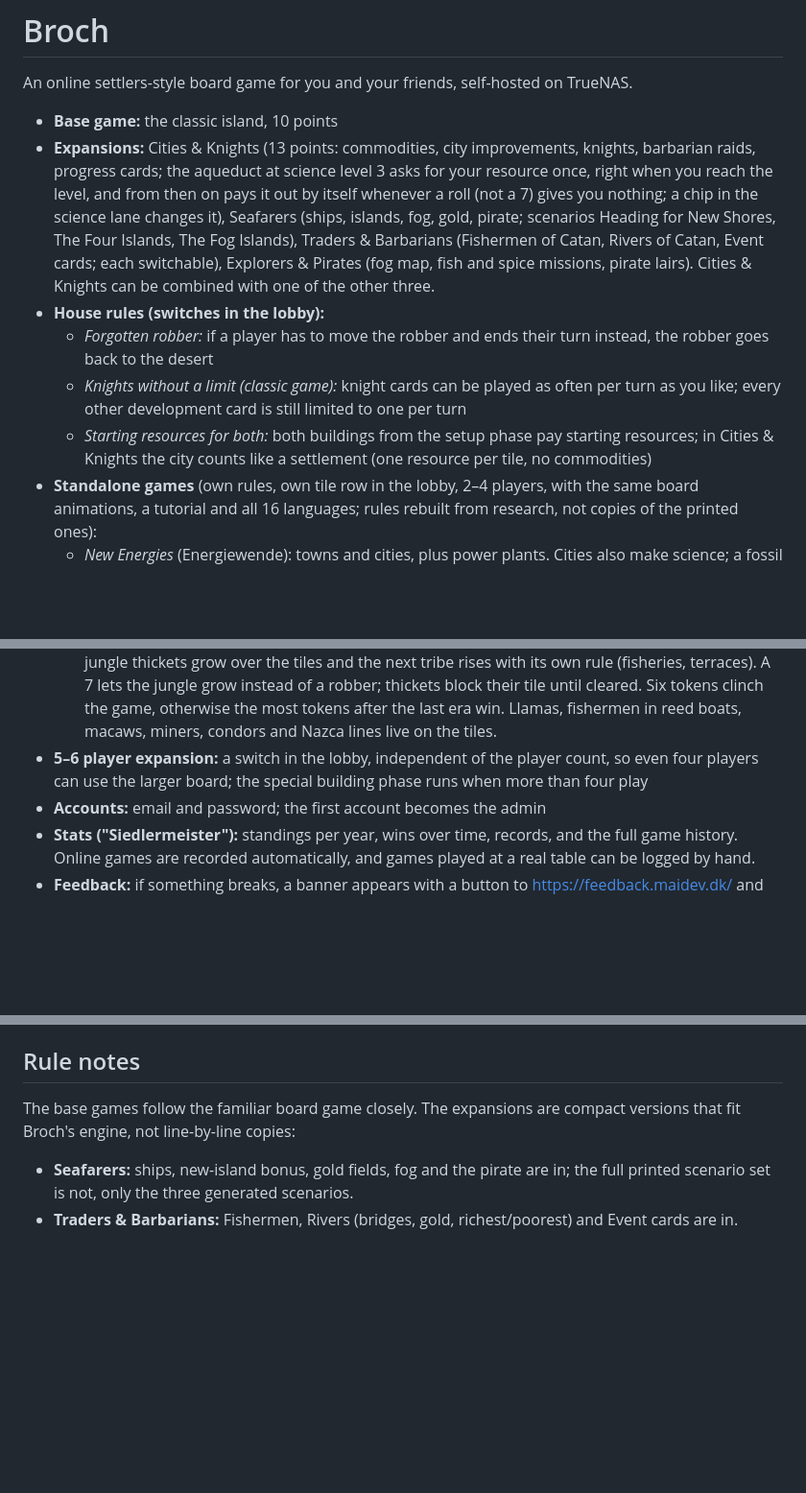
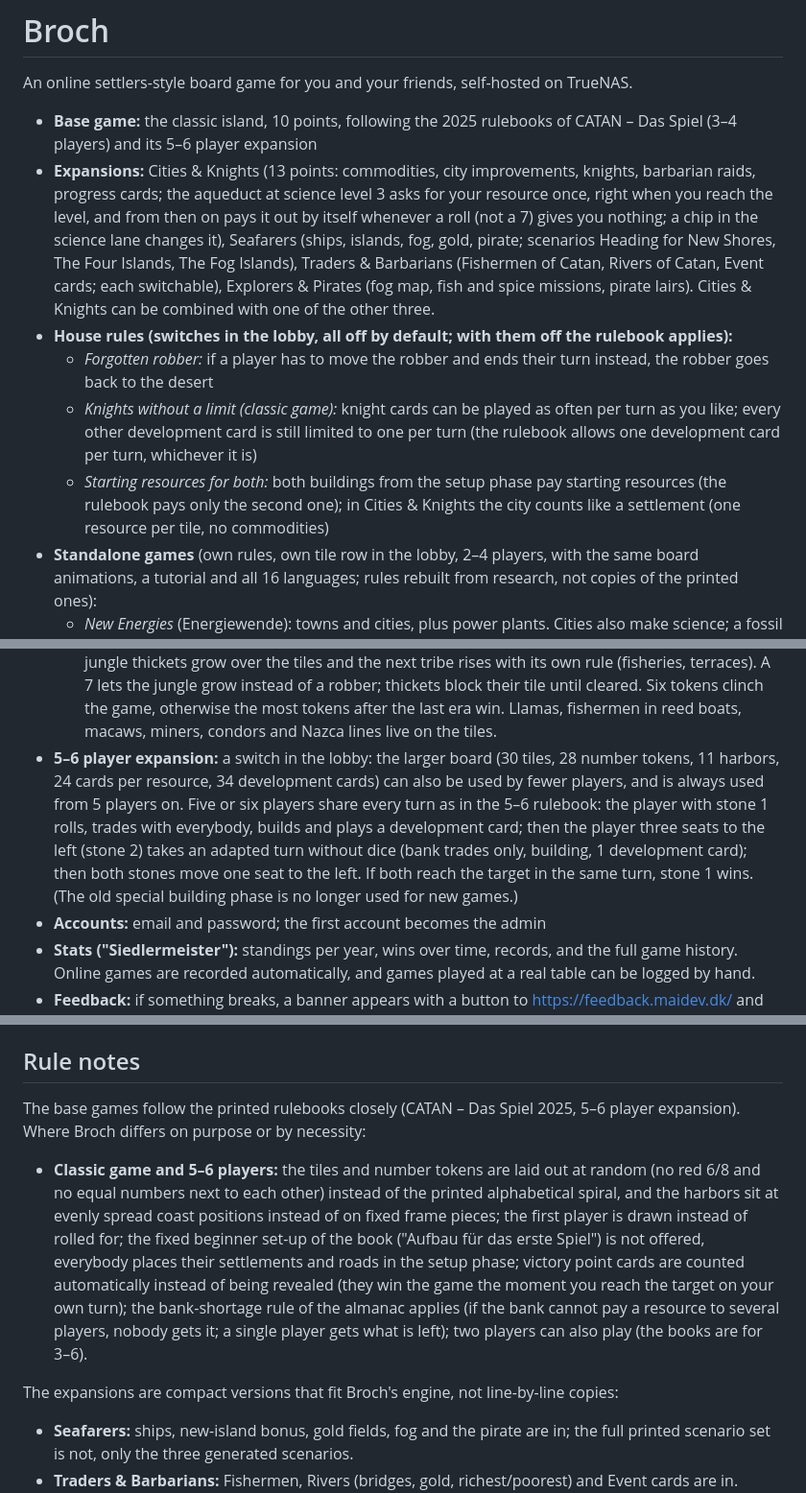
Before and after one commit to subpv/catan, a Markdown page: broch/README.md, 3 parts joined by grey strips. Shown at 96% size. GitHub-like rendering; blank space fills up the shorter version.

Commit message:
README: classic and 5-6 rule notes, house rules clearly marked as off by default
Co-Authored-By: Claude Sonnet 5.5 <noreply@anthropic.com>
Claude-Session: https://claude.ai/code/session_019UdKJgf3ZXPxLtpTXiuGF9

```diff
--- a/broch/README.md
+++ b/broch/README.md
@@ -2,17 +2,17 @@
 
 An online settlers-style board game for you and your friends, self-hosted on TrueNAS.
 
-- **Base game:** the classic island, 10 points
+- **Base game:** the classic island, 10 points, following the 2025 rulebooks of CATAN – Das Spiel (3–4 players) and its 5–6 player expansion
 - **Expansions:** Cities & Knights (13 points: commodities, city improvements, knights, barbarian raids, progress cards; the aqueduct at science level 3 asks for your resource once, right when you reach the level, and from then on pays it out by itself whenever a roll (not a 7) gives you nothing; a chip in the science lane changes it), Seafarers (ships, islands, fog, gold, pirate; scenarios Heading for New Shores, The Four Islands, The Fog Islands), Traders & Barbarians (Fishermen of Catan, Rivers of Catan, Event cards; each switchable), Explorers & Pirates (fog map, fish and spice missions, pirate lairs). Cities & Knights can be combined with one of the other three.
-- **House rules (switches in the lobby):**
+- **House rules (switches in the lobby, all off by default; with them off the rulebook applies):**
   - *Forgotten robber:* if a player has to move the robber and ends their turn instead, the robber goes back to the desert
-  - *Knights without a limit (classic game):* knight cards can be played as often per turn as you like; every other development card is still limited to one per turn
-  - *Starting resources for both:* both buildings from the setup phase pay starting resources; in Cities & Knights the city counts like a settlement (one resource per tile, no commodities)
+  - *Knights without a limit (classic game):* knight cards can be played as often per turn as you like; every other development card is still limited to one per turn (the rulebook allows one development card per turn, whichever it is)
+  - *Starting resources for both:* both buildings from the setup phase pay starting resources (the rulebook pays only the second one); in Cities & Knights the city counts like a settlement (one resource per tile, no commodities)
 - **Standalone games** (own rules, own tile row in the lobby, 2–4 players, with the same board animations, a tutorial and all 16 languages; rules rebuilt from research, not copies of the printed ones):
   - *New Energies* (Energiewende): towns and cities, plus power plants. Cities also make science; a fossil plant costs 1 science and makes 2 energy but grows the footprint, a renewable plant costs 3 science, makes 1 energy and adds a green disc to the event bag. Every turn starts by drawing discs from the bag (brown ones bring smog, blackouts, droughts, price spikes; green ones help), hazards block the building or plant they land on until you clear them with 2 energy. 10 points wins, or the cleanest builder when the bag runs dry; if nobody built more renewable than fossil plants, everybody loses together.
   - *Dawn of Humankind* (Aufbruch der Menschheit): the stone age. The island starts hidden in the mist; every trail and camp lifts it tile by tile, and each new land hides a find (a rich hunting ground, a herd, a bright idea, or a sleeping Smilodon). Four resources (meat, hide, flint, bone), four progress tracks with three steps each (Fire raises the hand limit, Tools make building cheaper, Language improves the bank, Art scores points), camps and villages, the Pathfinder award (+2 for the most explored land) and a prowling Smilodon in place of the robber (a 7 moves it and steals a card). Mammoths, bison, berry pickers, flint knappers and cave painters live on the tiles. 10 points wins.
   - *Rise of the Inkas* (Der Aufstieg der Inka): three eras (Chavín, Moche, Inca) on a board of coast, rainforest, highlands and peaks. Goods are fish, feathers, coca and gold; once per turn a player brings a tribute (a whole set of goods, gold stands in for any missing one) to win one of the era's culture tokens (4 + 4 + 3 = 11). When an era's tokens are gone, every village shrinks to a camp, jungle thickets grow over the tiles and the next tribe rises with its own rule (fisheries, terraces). A 7 lets the jungle grow instead of a robber; thickets block their tile until cleared. Six tokens clinch the game, otherwise the most tokens after the last era win. Llamas, fishermen in reed boats, macaws, miners, condors and Nazca lines live on the tiles.
-- **5–6 player expansion:** a switch in the lobby, independent of the player count, so even four players can use the larger board; the special building phase runs when more than four play
+- **5–6 player expansion:** a switch in the lobby: the larger board (30 tiles, 28 number tokens, 11 harbors, 24 cards per resource, 34 development cards) can also be used by fewer players, and is always used from 5 players on. Five or six players share every turn as in the 5–6 rulebook: the player with stone 1 rolls, trades with everybody, builds and plays a development card; then the player three seats to the left (stone 2) takes an adapted turn without dice (bank trades only, building, 1 development card); then both stones move one seat to the left. If both reach the target in the same turn, stone 1 wins. (The old special building phase is no longer used for new games.)
 - **Accounts:** email and password; the first account becomes the admin
 - **Stats ("Siedlermeister"):** standings per year, wins over time, records, and the full game history. Online games are recorded automatically, and games played at a real table can be logged by hand.
 - **Feedback:** if something breaks, a banner appears with a button to https://feedback.maidev.dk/ and copies the error details for you
@@ -120,7 +120,11 @@ It reports missing lines and any translation that dropped a placeholder like `{n
 
 ## Rule notes
 
-The base games follow the familiar board game closely. The expansions are compact versions that fit Broch's engine, not line-by-line copies:
+The base games follow the printed rulebooks closely (CATAN – Das Spiel 2025, 5–6 player expansion). Where Broch differs on purpose or by necessity:
+
+- **Classic game and 5–6 players:** the tiles and number tokens are laid out at random (no red 6/8 and no equal numbers next to each other) instead of the printed alphabetical spiral, and the harbors sit at evenly spread coast positions instead of on fixed frame pieces; the first player is drawn instead of rolled for; the fixed beginner set-up of the book ("Aufbau für das erste Spiel") is not offered, everybody places their settlements and roads in the setup phase; victory point cards are counted automatically instead of being revealed (they win the game the moment you reach the target on your own turn); the bank-shortage rule of the almanac applies (if the bank cannot pay a resource to several players, nobody gets it; a single player gets what is left); two players can also play (the books are for 3–6).
+
+The expansions are compact versions that fit Broch's engine, not line-by-line copies:
 
 - **Seafarers:** ships, new-island bonus, gold fields, fog and the pirate are in; the full printed scenario set is not, only the three generated scenarios.
 - **Traders & Barbarians:** Fishermen, Rivers (bridges, gold, richest/poorest) and Event cards are in. Barbarian Attack, Caravans and Traders-and-Barbarians' other scenarios are **not** implemented. Rivers is a simplified take.
```
